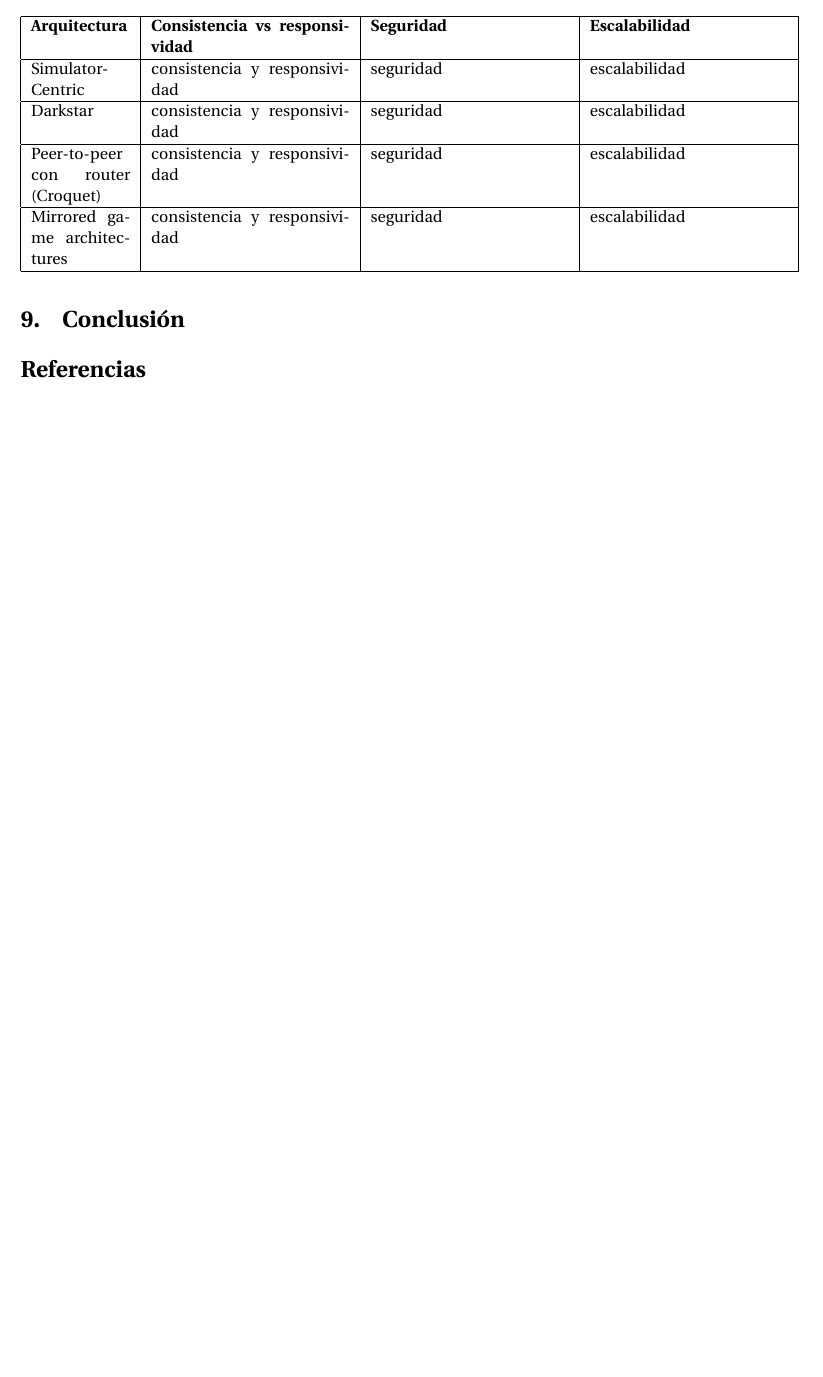
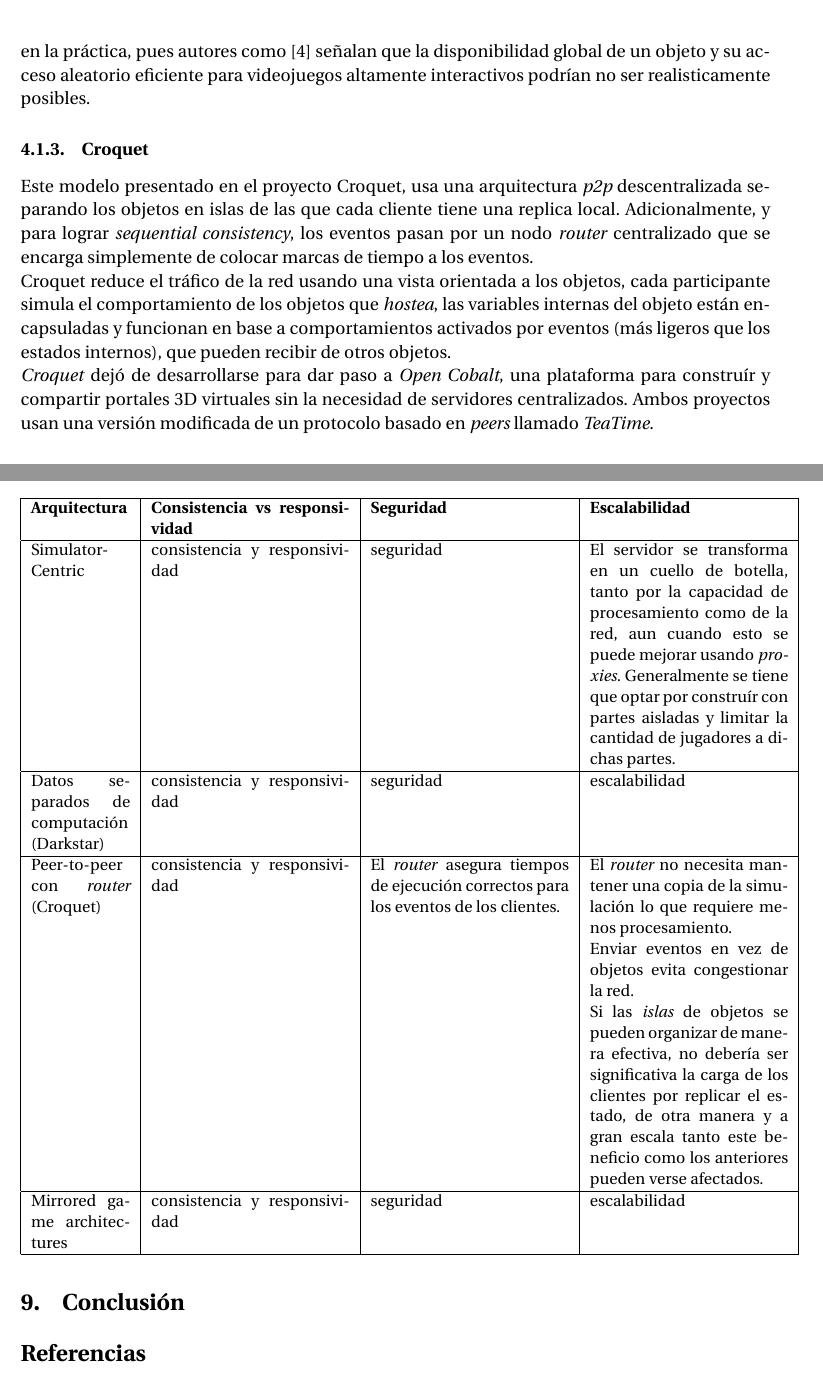
Before and after one commit to Autopawn/sasd-protocols, a LaTeX document (tex/main.tex, which reads tex/03_arquitecturas.tex, tex/07_tabla_arquitecturas.tex): part of page 9 of 10 before the commit and two parts of pages 8 and 10 of 11 after it, the two joined at a grey line, cut at the place of the change, the shorter picture padded with empty space. Compiled offline with pdfLaTeX.

Commit message:
Some more stuff written.

```diff
--- a/tex/03_arquitecturas.tex
+++ b/tex/03_arquitecturas.tex
@@ -21 +21,10 @@ En \emph{Second-Life} hay \emph{sequential consistency} (por definición, ya que
 
+Para que este esquema sea efectivo se requiere de una base de datos distribuída de alto-rendimiento que soporte transacciones \emph{ACID}, este proyecto usa \emph{Berkeley DB}. Aun así, este proyecto fue descontinuado, y aunque se hizo un fork de la comunidad, llamado \emph{RedDrawf}, no se encontraron evidencias de actividad más recientes que del 2013, lo que puede deberse a un bajo desempeño en la práctica, pues autores como \cite{fujita2006new} señalan que la disponibilidad global de un objeto y su acceso aleatorio eficiente para videojuegos altamente interactivos podrían no ser realisticamente posibles.
+
+\subsubsection{Croquet}
+
+Este modelo presentado en el proyecto Croquet, usa una arquitectura \emph{p2p} descentralizada separando los objetos en islas de las que cada cliente tiene una replica local. Adicionalmente, y para lograr \emph{sequential consistency}, los eventos pasan por un nodo \emph{router} centralizado que se encarga simplemente de colocar marcas de tiempo a los eventos.
+
+Croquet reduce el tráfico de la red usando una vista orientada a los objetos, cada participante simula el comportamiento de los objetos que \emph{hostea}, las variables internas del objeto están encapsuladas y funcionan en base a comportamientos activados por eventos (más ligeros que los estados internos), que pueden recibir de otros objetos.
+
+\emph{Croquet} dejó de desarrollarse para dar paso a \emph{Open Cobalt}, una plataforma para construír y compartir portales 3D virtuales sin la necesidad de servidores centralizados. Ambos proyectos usan una versión modificada de un protocolo basado en \emph{peers} llamado \emph{TeaTime}.
--- a/tex/07_tabla_arquitecturas.tex
+++ b/tex/07_tabla_arquitecturas.tex
@@ -14,17 +14,19 @@
 Simulator-Centric &
 consistencia y responsividad &
 seguridad &
-escalabilidad \\
+El servidor se transforma en un cuello de botella, tanto por la capacidad de procesamiento como de la red, aun cuando esto se puede mejorar usando \emph{proxies}. Generalmente se tiene que optar por construír con partes aisladas y limitar la cantidad de jugadores a dichas partes. \\
 \hline
-Darkstar &
+Datos separados de computación (Darkstar) &
 consistencia y responsividad &
 seguridad &
 escalabilidad \\
 \hline
-Peer-to-peer con router (Croquet) &
+Peer-to-peer con \emph{router} (Croquet) &
 consistencia y responsividad &
-seguridad &
-escalabilidad \\
+El \emph{router} asegura tiempos de ejecución correctos para los eventos de los clientes. &
+El \emph{router} no necesita mantener una copia de la simulación lo que requiere menos procesamiento. \newline
+Enviar eventos en vez de objetos evita congestionar la red. \newline
+Si las \emph{islas} de objetos se pueden organizar de manera efectiva, no debería ser significativa la carga de los clientes por replicar el estado, de otra manera y a gran escala tanto este beneficio como los anteriores pueden verse afectados. \\
 \hline
 Mirrored game architectures &
 consistencia y responsividad &
```
Also changed, not shown: tex/main.bib (+8 -0 lines), tex/03_arquitecturas.tex (9 more changed lines).
